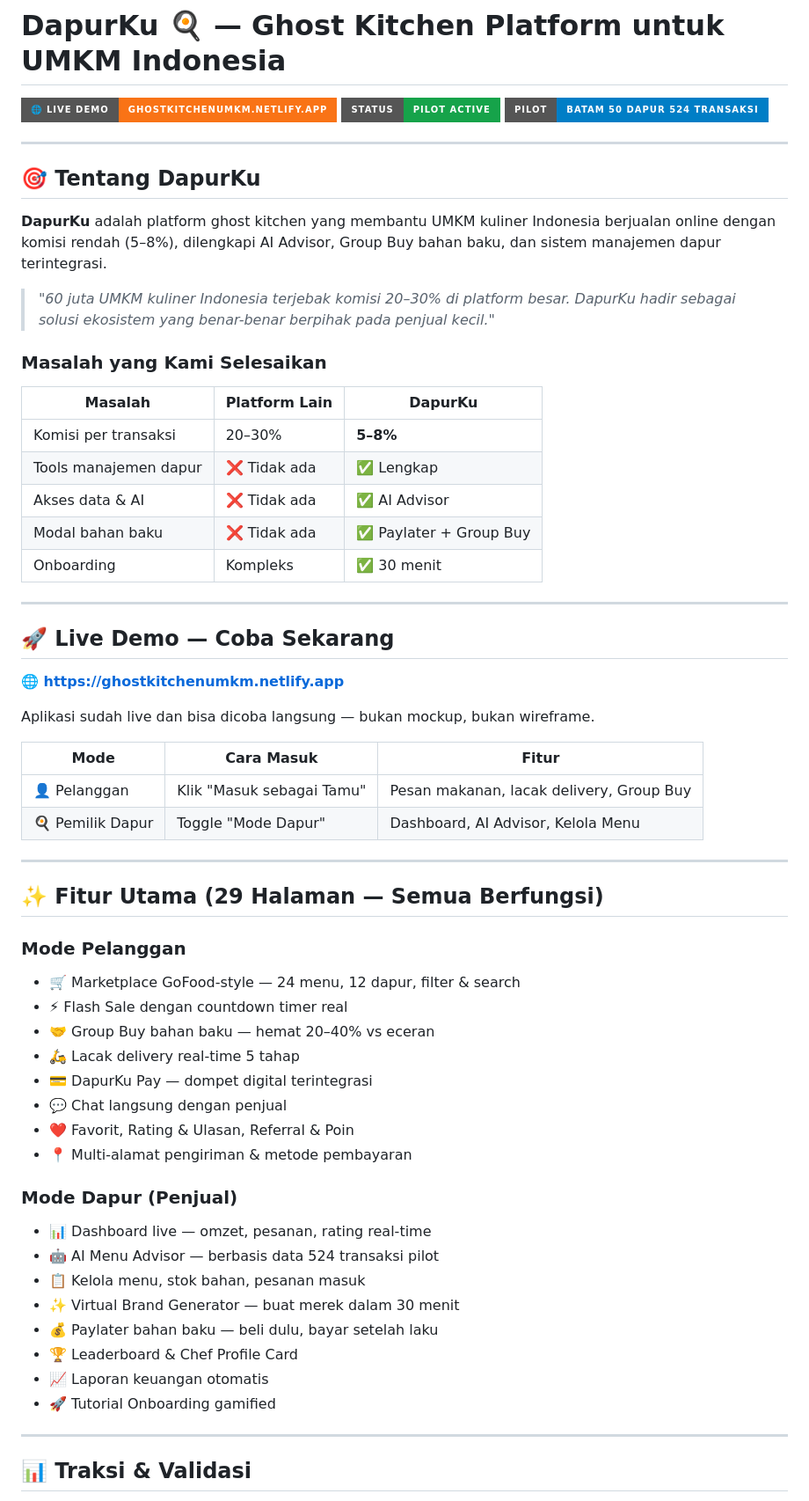
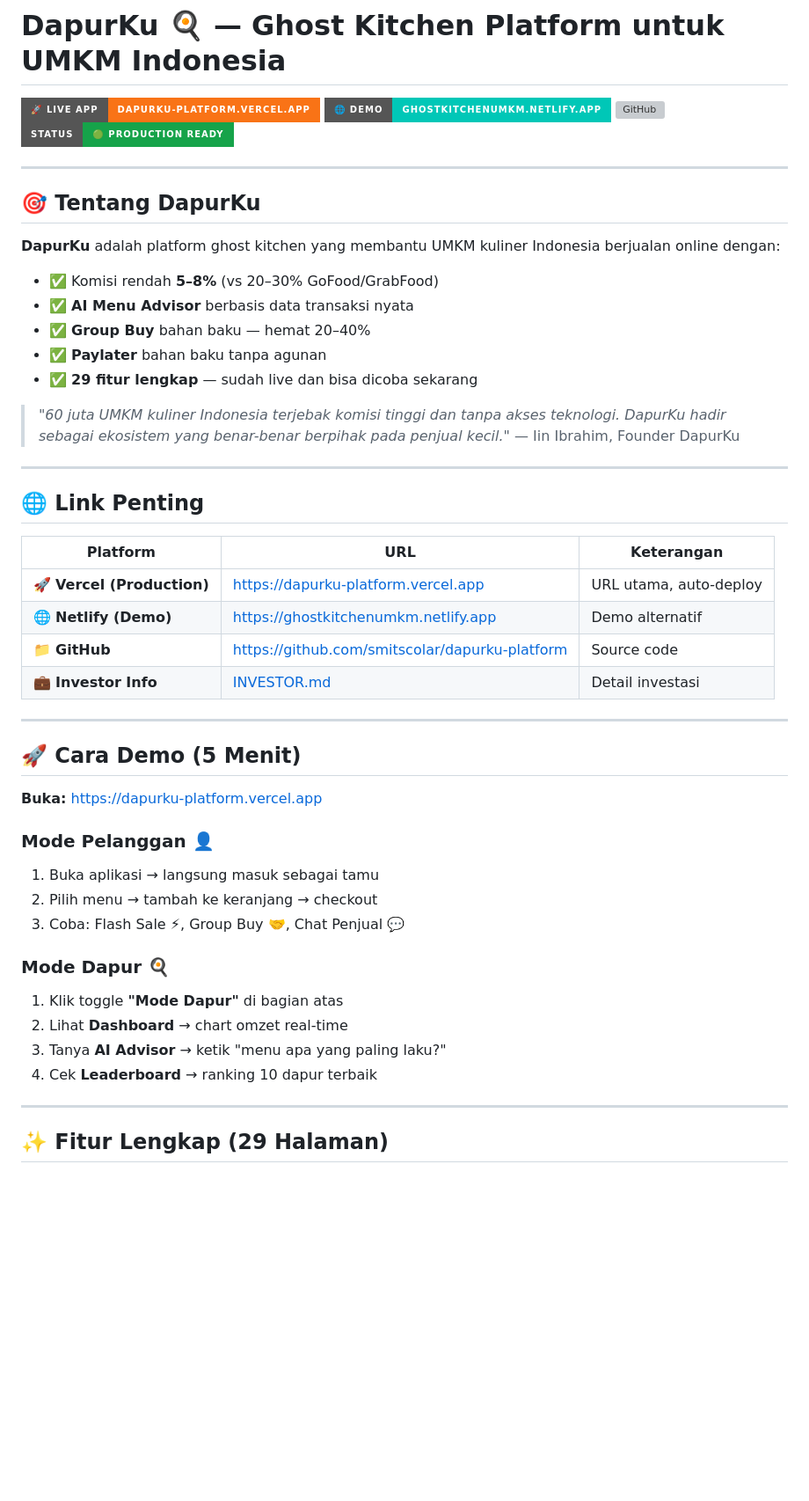
Before and after one commit to smitscolar/dapurku-platform, a Markdown page: README.md, the part around one of its changes. Shown at 88% size. Rendered like a GitHub page; badges without logos; blank space fills up the shorter version; grey boxes are pictures that could not be loaded.

```diff
--- a/README.md
+++ b/README.md
@@ -1,64 +1,53 @@
 # DapurKu 🍳 — Ghost Kitchen Platform untuk UMKM Indonesia
 
-[![Live Demo](https://img.shields.io/badge/🌐_Live_Demo-ghostkitchenumkm.netlify.app-F97316?style=for-the-badge)](https://ghostkitchenumkm.netlify.app)
-[![Status](https://img.shields.io/badge/Status-Pilot_Active-16A34A?style=for-the-badge)](https://ghostkitchenumkm.netlify.app)
-[![Pilot](https://img.shields.io/badge/Pilot-Batam_50_Dapur_524_Transaksi-blue?style=for-the-badge)](#traksi--validasi)
+[![Live Vercel](https://img.shields.io/badge/🚀_Live_App-dapurku--platform.vercel.app-F97316?style=for-the-badge)](https://dapurku-platform.vercel.app)
+[![Live Netlify](https://img.shields.io/badge/🌐_Demo-ghostkitchenumkm.netlify.app-00C7B7?style=for-the-badge)](https://ghostkitchenumkm.netlify.app)
+[![GitHub](https://img.shields.io/badge/GitHub-smitscolar%2Fdapurku--platform-181717?style=for-the-badge&logo=github)](https://github.com/smitscolar/dapurku-platform)
+[![Status](https://img.shields.io/badge/Status-🟢_Production_Ready-16A34A?style=for-the-badge)](https://dapurku-platform.vercel.app)
 
 ---
 
 ## 🎯 Tentang DapurKu
 
-**DapurKu** adalah platform ghost kitchen yang membantu UMKM kuliner Indonesia berjualan online dengan komisi rendah (5–8%), dilengkapi AI Advisor, Group Buy bahan baku, dan sistem manajemen dapur terintegrasi.
+**DapurKu** adalah platform ghost kitchen yang membantu UMKM kuliner Indonesia berjualan online dengan:
+- ✅ Komisi rendah **5–8%** (vs 20–30% GoFood/GrabFood)
+- ✅ **AI Menu Advisor** berbasis data transaksi nyata
+- ✅ **Group Buy** bahan baku — hemat 20–40%
+- ✅ **Paylater** bahan baku tanpa agunan
+- ✅ **29 fitur lengkap** — sudah live dan bisa dicoba sekarang
 
-> *"60 juta UMKM kuliner Indonesia terjebak komisi 20–30% di platform besar. DapurKu hadir sebagai solusi ekosistem yang benar-benar berpihak pada penjual kecil."*
-
-### Masalah yang Kami Selesaikan
-| Masalah | Platform Lain | DapurKu |
-|---------|--------------|---------|
-| Komisi per transaksi | 20–30% | **5–8%** |
-| Tools manajemen dapur | ❌ Tidak ada | ✅ Lengkap |
-| Akses data & AI | ❌ Tidak ada | ✅ AI Advisor |
-| Modal bahan baku | ❌ Tidak ada | ✅ Paylater + Group Buy |
-| Onboarding | Kompleks | ✅ 30 menit |
+> *"60 juta UMKM kuliner Indonesia terjebak komisi tinggi dan tanpa akses teknologi. DapurKu hadir sebagai ekosistem yang benar-benar berpihak pada penjual kecil."*
+> — Iin Ibrahim, Founder DapurKu
 
 ---
 
-## 🚀 Live Demo — Coba Sekarang
+## 🌐 Link Penting
 
-**🌐 https://ghostkitchenumkm.netlify.app**
-
-Aplikasi sudah live dan bisa dicoba langsung — bukan mockup, bukan wireframe.
-
-| Mode | Cara Masuk | Fitur |
-|------|-----------|-------|
-| 👤 Pelanggan | Klik "Masuk sebagai Tamu" | Pesan makanan, lacak delivery, Group Buy |
-| 🍳 Pemilik Dapur | Toggle "Mode Dapur" | Dashboard, AI Advisor, Kelola Menu |
+| Platform | URL | Keterangan |
+|----------|-----|-----------|
+| 🚀 **Vercel (Production)** | https://dapurku-platform.vercel.app | URL utama, auto-deploy |
+| 🌐 **Netlify (Demo)** | https://ghostkitchenumkm.netlify.app | Demo alternatif |
+| 📁 **GitHub** | https://github.com/smitscolar/dapurku-platform | Source code |
+| 💼 **Investor Info** | [INVESTOR.md](INVESTOR.md) | Detail investasi |
 
 ---
 
-## ✨ Fitur Utama (29 Halaman — Semua Berfungsi)
+## 🚀 Cara Demo (5 Menit)
 
-### Mode Pelanggan
-- 🛒 Marketplace GoFood-style — 24 menu, 12 dapur, filter & search
-- ⚡ Flash Sale dengan countdown timer real
-- 🤝 Group Buy bahan baku — hemat 20–40% vs eceran
-- 🛵 Lacak delivery real-time 5 tahap
-- 💳 DapurKu Pay — dompet digital terintegrasi
-- 💬 Chat langsung dengan penjual
-- ❤️ Favorit, Rating & Ulasan, Referral & Poin
-- 📍 Multi-alamat pengiriman & metode pembayaran
+**Buka:** https://dapurku-platform.vercel.app
 
-### Mode Dapur (Penjual)
-- 📊 Dashboard live — omzet, pesanan, rating real-time
-- 🤖 AI Menu Advisor — berbasis data 524 transaksi pilot
-- 📋 Kelola menu, stok bahan, pesanan masuk
-- ✨ Virtual Brand Generator — buat merek dalam 30 menit
-- 💰 Paylater bahan baku — beli dulu, bayar setelah laku
-- 🏆 Leaderboard & Chef Profile Card
-- 📈 Laporan keuangan otomatis
-- 🚀 Tutorial Onboarding gamified
+### Mode Pelanggan 👤
+1. Buka aplikasi → langsung masuk sebagai tamu
+2. Pilih menu → tambah ke keranjang → checkout
+3. Coba: Flash Sale ⚡, Group Buy 🤝, Chat Penjual 💬
+
+### Mode Dapur 🍳
+1. Klik toggle **"Mode Dapur"** di bagian atas
+2. Lihat **Dashboard** → chart omzet real-time
+3. Tanya **AI Advisor** → ketik "menu apa yang paling laku?"
+4. Cek **Leaderboard** → ranking 10 dapur terbaik
 
 ---
 
-## 📊 Traksi & Validasi
+## ✨ Fitur Lengkap (29 Halaman)
 
```
Also changed, not shown: other parts of README.md (+104 -94 lines).
